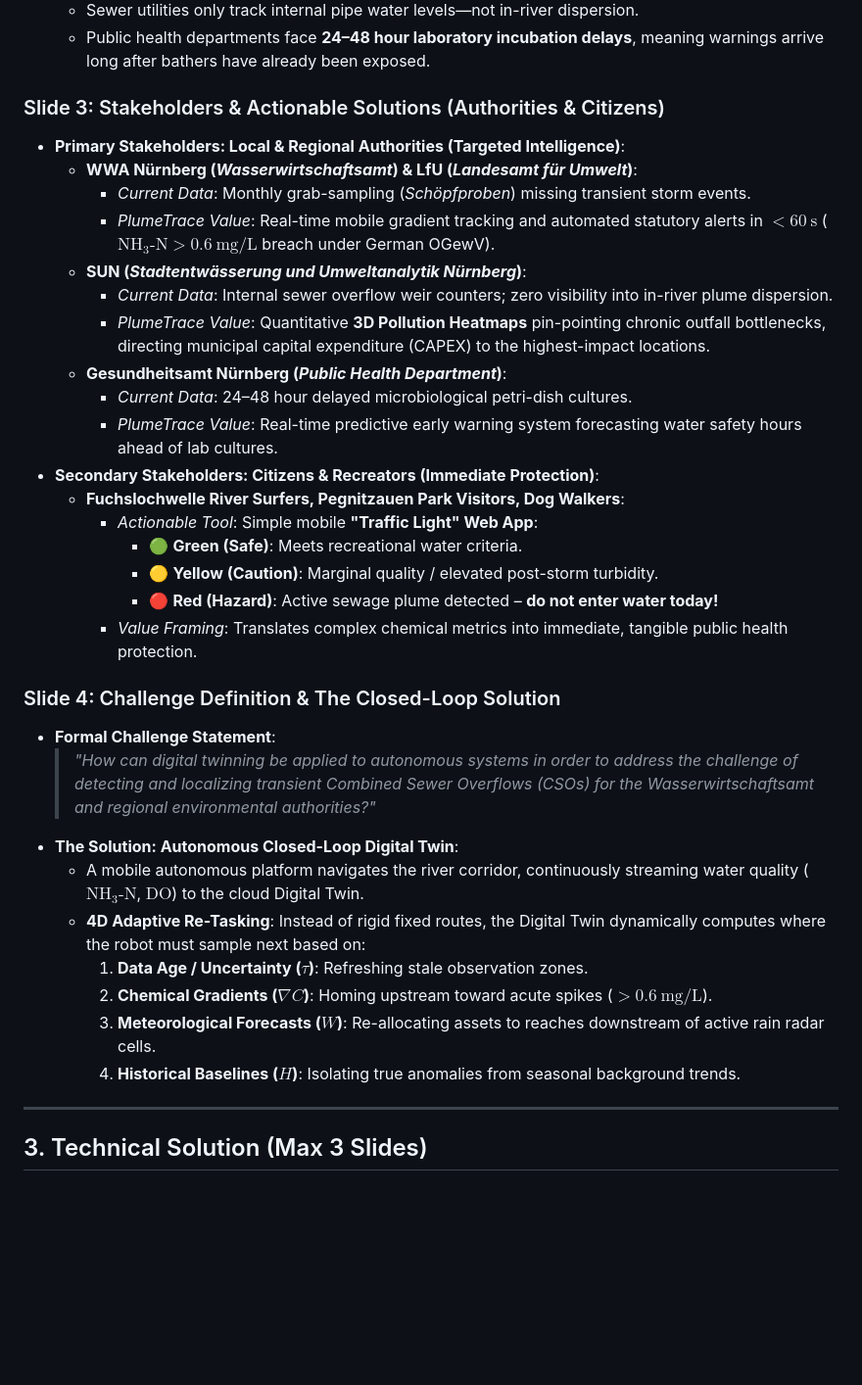
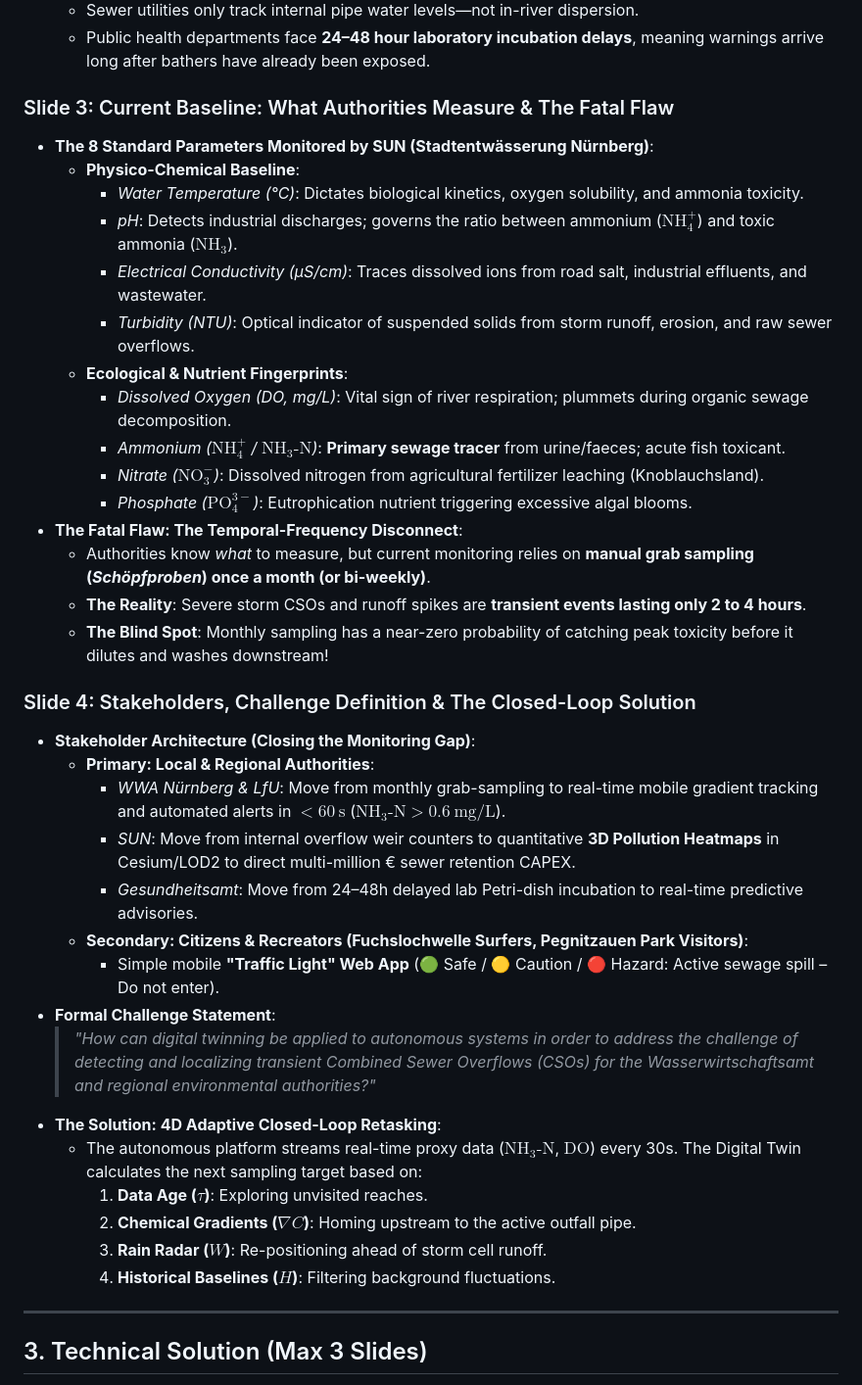
Before and after one commit to PrinzMajkl/Euroteq_Eindhoven_T3, a Markdown page: presentation/slides_brainstorm.md, the part around the change. Shown at 98% size. Drawn GitHub-style; blank space fills up the shorter version.

```diff
--- a/presentation/slides_brainstorm.md
+++ b/presentation/slides_brainstorm.md
@@ -34,35 +34,39 @@ This document contains the slide-by-slide outline, talking points, and brainstor
   - Sewer utilities only track internal pipe water levels—not in-river dispersion.
   - Public health departments face **24–48 hour laboratory incubation delays**, meaning warnings arrive long after bathers have already been exposed.
 
-### Slide 3: Stakeholders & Actionable Solutions (Authorities & Citizens)
-- **Primary Stakeholders: Local & Regional Authorities (Targeted Intelligence)**:
-  - **WWA Nürnberg (*Wasserwirtschaftsamt*) & LfU (*Landesamt für Umwelt*)**:
-    - *Current Data*: Monthly grab-sampling (*Schöpfproben*) missing transient storm events.
-    - *PlumeTrace Value*: Real-time mobile gradient tracking and automated statutory alerts in **$< 60\ \text{s}$** ($\text{NH}_3\text{-N} > 0.6\ \text{mg/L}$ breach under German OGewV).
-  - **SUN (*Stadtentwässerung und Umweltanalytik Nürnberg*)**:
-    - *Current Data*: Internal sewer overflow weir counters; zero visibility into in-river plume dispersion.
-    - *PlumeTrace Value*: Quantitative **3D Pollution Heatmaps** pin-pointing chronic outfall bottlenecks, directing municipal capital expenditure (CAPEX) to the highest-impact locations.
-  - **Gesundheitsamt Nürnberg (*Public Health Department*)**:
-    - *Current Data*: 24–48 hour delayed microbiological petri-dish cultures.
-    - *PlumeTrace Value*: Real-time predictive early warning system forecasting water safety hours ahead of lab cultures.
-- **Secondary Stakeholders: Citizens & Recreators (Immediate Protection)**:
-  - **Fuchslochwelle River Surfers, Pegnitzauen Park Visitors, Dog Walkers**:
-    - *Actionable Tool*: Simple mobile **"Traffic Light" Web App**:
-      - 🟢 **Green (Safe)**: Meets recreational water criteria.
-      - 🟡 **Yellow (Caution)**: Marginal quality / elevated post-storm turbidity.
-      - 🔴 **Red (Hazard)**: Active sewage plume detected – **do not enter water today!**
-    - *Value Framing*: Translates complex chemical metrics into immediate, tangible public health protection.
+### Slide 3: Current Baseline: What Authorities Measure & The Fatal Flaw
+- **The 8 Standard Parameters Monitored by SUN (Stadtentwässerung Nürnberg)**:
+  - **Physico-Chemical Baseline**:
+    - *Water Temperature (°C)*: Dictates biological kinetics, oxygen solubility, and ammonia toxicity.
+    - *pH*: Detects industrial discharges; governs the ratio between ammonium ($\text{NH}_4^+$) and toxic ammonia ($\text{NH}_3$).
+    - *Electrical Conductivity (µS/cm)*: Traces dissolved ions from road salt, industrial effluents, and wastewater.
+    - *Turbidity (NTU)*: Optical indicator of suspended solids from storm runoff, erosion, and raw sewer overflows.
+  - **Ecological & Nutrient Fingerprints**:
+    - *Dissolved Oxygen (DO, mg/L)*: Vital sign of river respiration; plummets during organic sewage decomposition.
+    - *Ammonium ($\text{NH}_4^+$ / $\text{NH}_3\text{-N}$)*: **Primary sewage tracer** from urine/faeces; acute fish toxicant.
+    - *Nitrate ($\text{NO}_3^-$)*: Dissolved nitrogen from agricultural fertilizer leaching (Knoblauchsland).
+    - *Phosphate ($\text{PO}_4^{3-}$)*: Eutrophication nutrient triggering excessive algal blooms.
+- **The Fatal Flaw: The Temporal-Frequency Disconnect**:
+  - Authorities know *what* to measure, but current monitoring relies on **manual grab sampling (*Schöpfproben*) once a month (or bi-weekly)**.
+  - **The Reality**: Severe storm CSOs and runoff spikes are **transient events lasting only 2 to 4 hours**.
+  - **The Blind Spot**: Monthly sampling has a near-zero probability of catching peak toxicity before it dilutes and washes downstream!
 
-### Slide 4: Challenge Definition & The Closed-Loop Solution
+### Slide 4: Stakeholders, Challenge Definition & The Closed-Loop Solution
+- **Stakeholder Architecture (Closing the Monitoring Gap)**:
+  - **Primary: Local & Regional Authorities**:
+    - *WWA Nürnberg & LfU*: Move from monthly grab-sampling to real-time mobile gradient tracking and automated alerts in **$< 60\ \text{s}$** ($\text{NH}_3\text{-N} > 0.6\ \text{mg/L}$).
+    - *SUN*: Move from internal overflow weir counters to quantitative **3D Pollution Heatmaps** in Cesium/LOD2 to direct multi-million € sewer retention CAPEX.
+    - *Gesundheitsamt*: Move from 24–48h delayed lab Petri-dish incubation to real-time predictive advisories.
+  - **Secondary: Citizens & Recreators (Fuchslochwelle Surfers, Pegnitzauen Park Visitors)**:
+    - Simple mobile **"Traffic Light" Web App** (🟢 Safe / 🟡 Caution / 🔴 Hazard: Active sewage spill – Do not enter).
 - **Formal Challenge Statement**:
   > *"How can digital twinning be applied to autonomous systems in order to address the challenge of detecting and localizing transient Combined Sewer Overflows (CSOs) for the Wasserwirtschaftsamt and regional environmental authorities?"*
-- **The Solution: Autonomous Closed-Loop Digital Twin**:
-  - A mobile autonomous platform navigates the river corridor, continuously streaming water quality ($\text{NH}_3\text{-N}$, $\text{DO}$) to the cloud Digital Twin.
-  - **4D Adaptive Re-Tasking**: Instead of rigid fixed routes, the Digital Twin dynamically computes where the robot must sample next based on:
-    1. **Data Age / Uncertainty ($\tau$)**: Refreshing stale observation zones.
-    2. **Chemical Gradients ($\nabla C$)**: Homing upstream toward acute spikes ($> 0.6\ \text{mg/L}$).
-    3. **Meteorological Forecasts ($W$)**: Re-allocating assets to reaches downstream of active rain radar cells.
-    4. **Historical Baselines ($H$)**: Isolating true anomalies from seasonal background trends.
+- **The Solution: 4D Adaptive Closed-Loop Retasking**:
+  - The autonomous platform streams real-time proxy data ($\text{NH}_3\text{-N}$, $\text{DO}$) every 30s. The Digital Twin calculates the next sampling target based on:
+    1. **Data Age ($\tau$)**: Exploring unvisited reaches.
+    2. **Chemical Gradients ($\nabla C$)**: Homing upstream to the active outfall pipe.
+    3. **Rain Radar ($W$)**: Re-positioning ahead of storm cell runoff.
+    4. **Historical Baselines ($H$)**: Filtering background fluctuations.
 
 ---
 
```
Also changed, not shown: general_information/README.md (+4 -1 lines), general_information/water_quality_indicators.md (added, +56 -0 lines).
